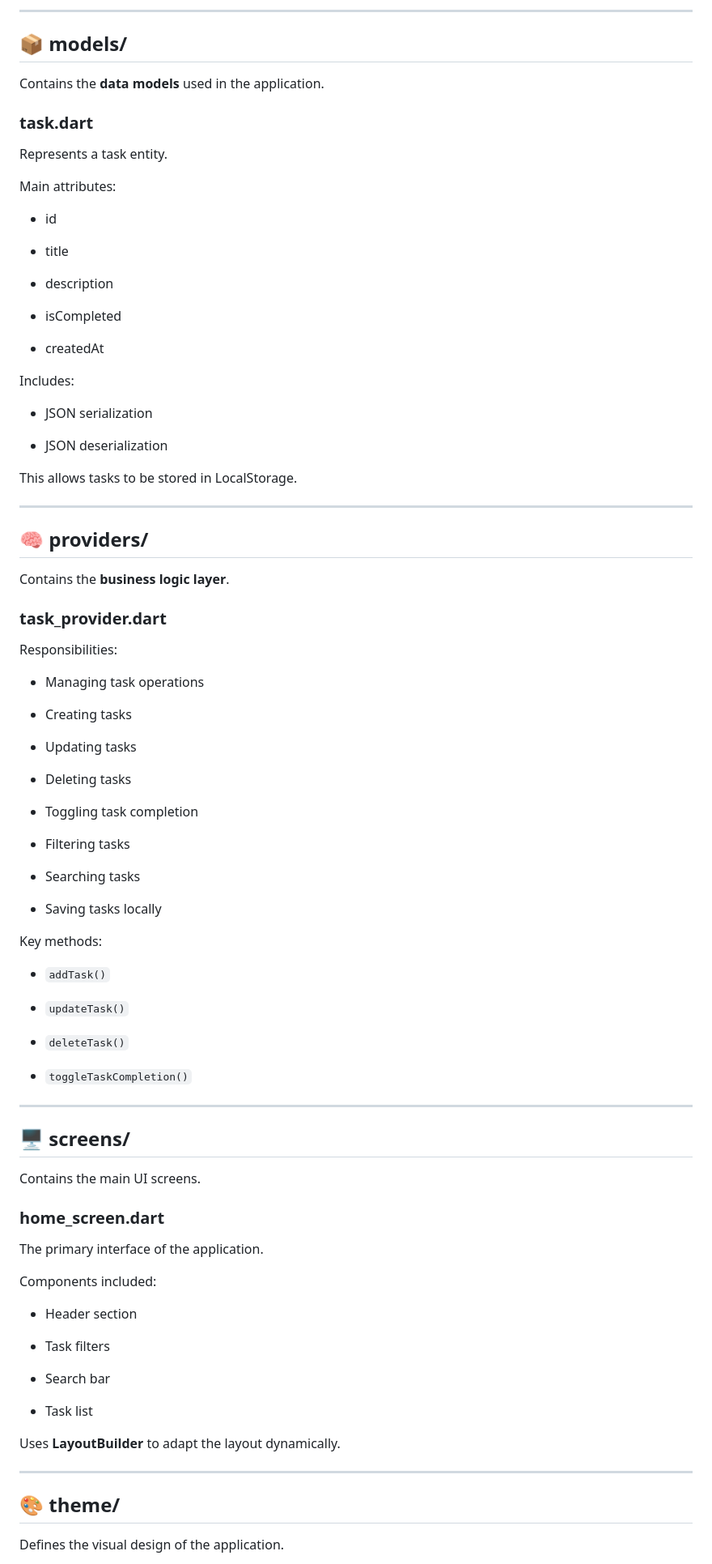
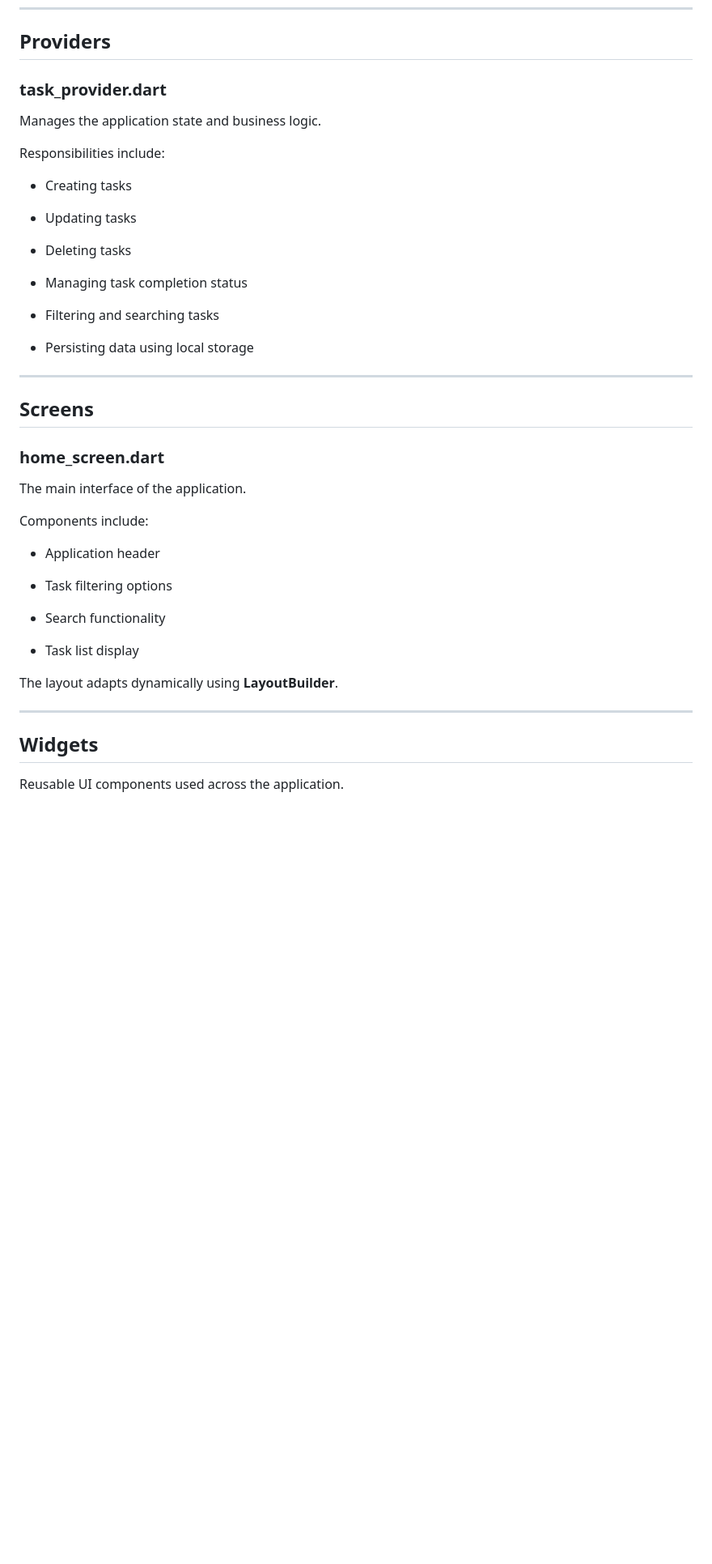
Before and after one commit to Ayoub-glitsh/Flutter-Todo-Web, a Markdown page: README.md, the part around one of its changes. Shown at 81% size. Rendered like a GitHub page; blank space fills up the shorter version.

```diff
--- a/README.md
+++ b/README.md
@@ -283,48 +209,11 @@ Example:
-* * *
-
-📦 models/
-----------
-
-Contains the **data models** used in the application.
-
-### task.dart
-
-Represents a task entity.
-
-Main attributes:
-
-*   id
-
-*   title
-
-*   description
-
-*   isCompleted
-
-*   createdAt
-
-
-Includes:
-
-*   JSON serialization
-
-*   JSON deserialization
-
-
-This allows tasks to be stored in LocalStorage.
-
-* * *
-
-🧠 providers/
--------------
-
-Contains the **business logic layer**.
+Providers
+---------
 
 ### task\_provider.dart
 
-Responsibilities:
+Manages the application state and business logic.
 
-*   Managing task operations
+Responsibilities include:
 
 *   Creating tasks
 
@@ -332,54 +221,39 @@ Responsibilities:
 
 *   Deleting tasks
 
-*   Toggling task completion
+*   Managing task completion status
 
-*   Filtering tasks
+*   Filtering and searching tasks
 
-*   Searching tasks
-
-*   Saving tasks locally
-
-
-Key methods:
-
-*   `addTask()`
-
-*   `updateTask()`
-
-*   `deleteTask()`
-
-*   `toggleTaskCompletion()`
+*   Persisting data using local storage
 
 
 * * *
 
-🖥️ screens/
-------------
-
-Contains the main UI screens.
+Screens
+-------
 
 ### home\_screen.dart
 
-The primary interface of the application.
+The main interface of the application.
 
-Components included:
+Components include:
 
-*   Header section
+*   Application header
 
-*   Task filters
+*   Task filtering options
 
-*   Search bar
+*   Search functionality
 
-*   Task list
+*   Task list display
 
 
-Uses **LayoutBuilder** to adapt the layout dynamically.
+The layout adapts dynamically using **LayoutBuilder**.
 
 * * *
 
-🎨 theme/
----------
+Widgets
+-------
 
-Defines the visual design of the application.
+Reusable UI components used across the application.
 
```
Also changed, not shown: other parts of README.md (+201 -378 lines).
